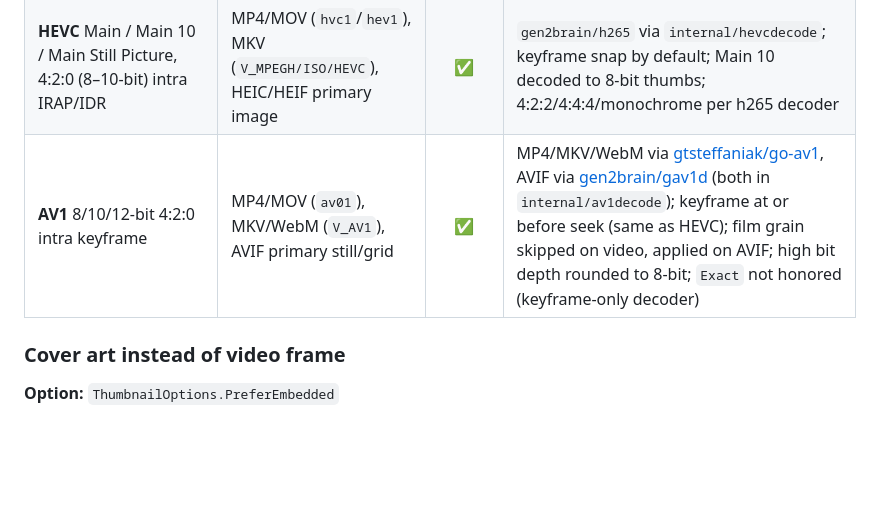
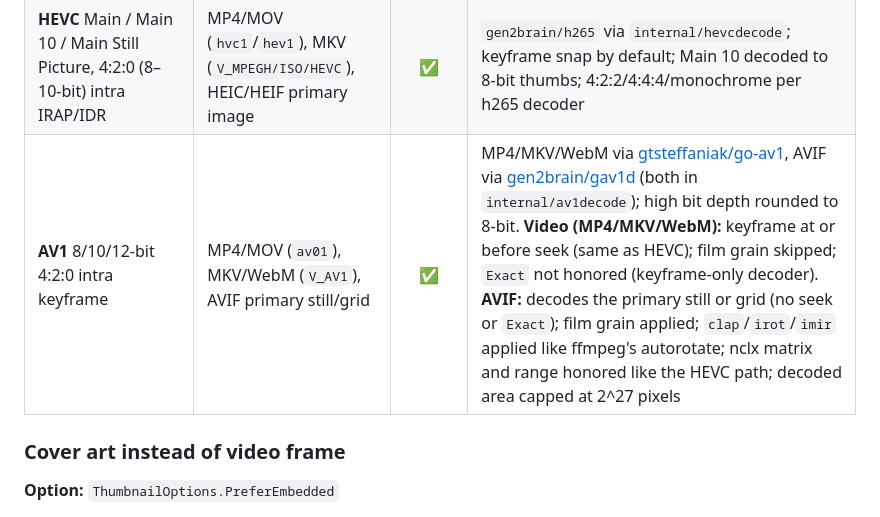
Before and after one commit to gtsteffaniak/go-media, a Markdown page: docs/SUPPORTED_CAPABILITIES.md, the part around the change. Rendered like a GitHub page; blank space fills up the shorter version.

Commit message:
docs: scope AV1 seek/Exact notes to video; describe AVIF still behavior

```diff
--- a/docs/SUPPORTED_CAPABILITIES.md
+++ b/docs/SUPPORTED_CAPABILITIES.md
@@ -224,7 +224,7 @@ Seek default ~**10%** into timeline; sync sample (`stss`) or MKV `Cues`. H.264 s
 | **MPEG-4 Part 2** shape, sprites/GMC, data partitioning, RVLC, NEWPRED, reduced resolution, scalability, Studio, short header (H.263) | — | ❌ | `ErrUnsupportedProfile` naming the tool |
 | **VP9** profile 0, 8-bit 4:2:0 | `.webm`, `.mkv` | ✅ | Keyframe by default, `Exact` decodes forward to the seek frame. Pure-Go VP9 decode (`gtsteffaniak/go-vpx`, a fork of `thesyncim/govpx` with an edge-context fix; BSD-3 libvpx port, via `internal/vp9decode`); bit-exact with libvpx on every frame of the gate fixture |
 | **HEVC** Main / Main 10 / Main Still Picture, 4:2:0 (8–10-bit) intra IRAP/IDR | MP4/MOV (`hvc1`/`hev1`), MKV (`V_MPEGH/ISO/HEVC`), HEIC/HEIF primary image | ✅ | `gen2brain/h265` via `internal/hevcdecode`; keyframe snap by default; Main 10 decoded to 8-bit thumbs; 4:2:2/4:4:4/monochrome per h265 decoder |
-| **AV1** 8/10/12-bit 4:2:0 intra keyframe | MP4/MOV (`av01`), MKV/WebM (`V_AV1`), AVIF primary still/grid | ✅ | MP4/MKV/WebM via [gtsteffaniak/go-av1](https://github.com/gtsteffaniak/go-av1), AVIF via [gen2brain/gav1d](https://github.com/gen2brain/gav1d) (both in `internal/av1decode`); keyframe at or before seek (same as HEVC); film grain skipped on video, applied on AVIF; high bit depth rounded to 8-bit; `Exact` not honored (keyframe-only decoder) |
+| **AV1** 8/10/12-bit 4:2:0 intra keyframe | MP4/MOV (`av01`), MKV/WebM (`V_AV1`), AVIF primary still/grid | ✅ | MP4/MKV/WebM via [gtsteffaniak/go-av1](https://github.com/gtsteffaniak/go-av1), AVIF via [gen2brain/gav1d](https://github.com/gen2brain/gav1d) (both in `internal/av1decode`); high bit depth rounded to 8-bit. **Video (MP4/MKV/WebM):** keyframe at or before seek (same as HEVC); film grain skipped; `Exact` not honored (keyframe-only decoder). **AVIF:** decodes the primary still or grid (no seek or `Exact`); film grain applied; `clap`/`irot`/`imir` applied like ffmpeg's autorotate; nclx matrix and range honored like the HEVC path; decoded area capped at 2^27 pixels |
 
 ### Cover art instead of video frame
 
```
Also changed, not shown: docs/DECODER_PATTERNS.md (+1 -1 lines).
